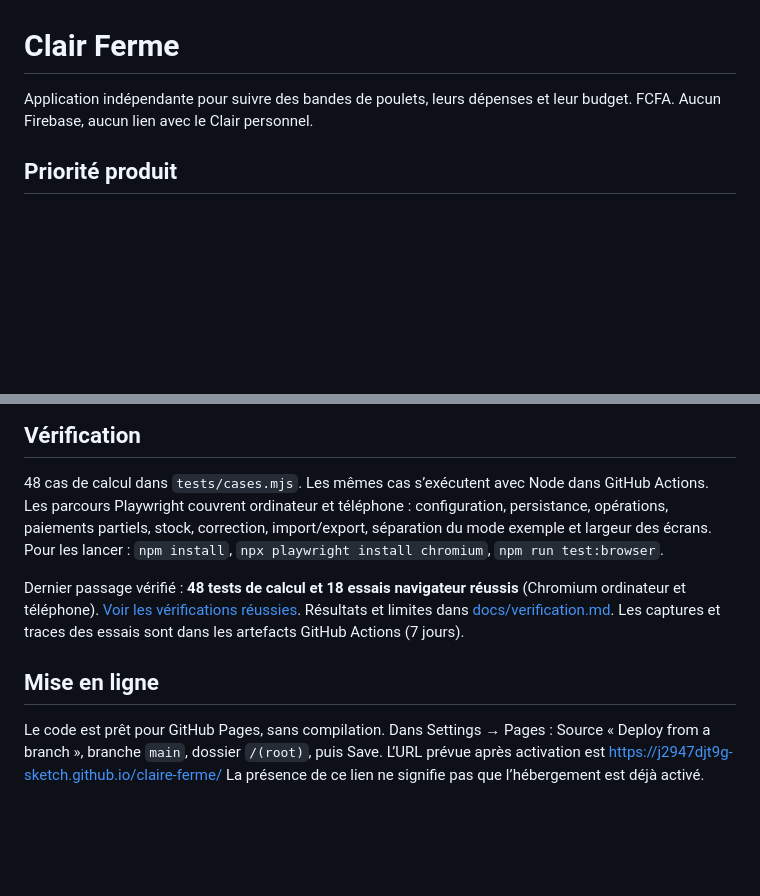
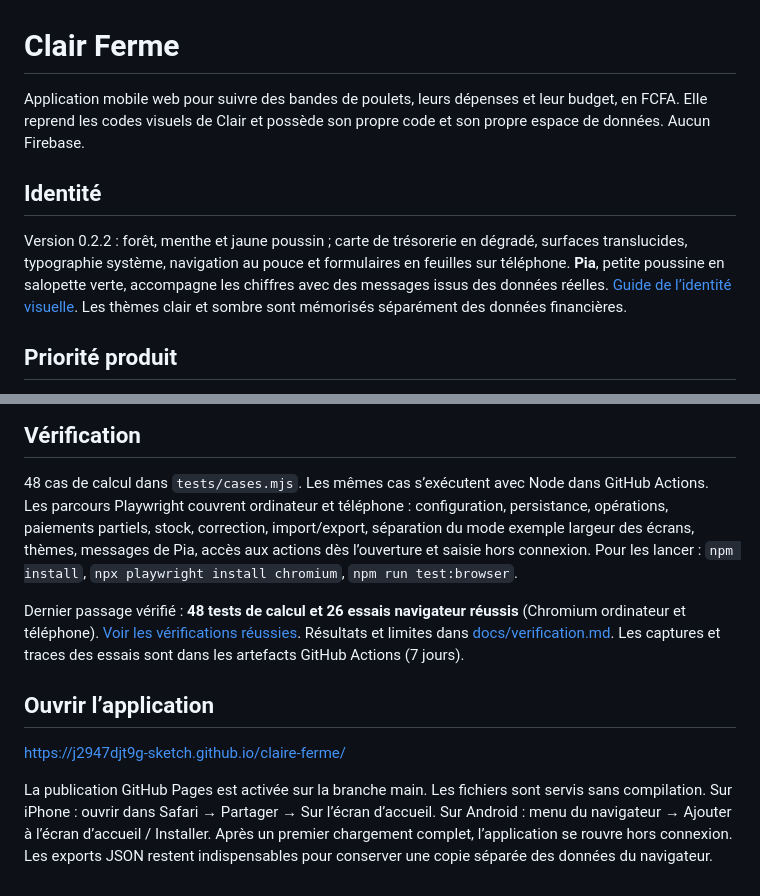
Before and after one commit to j2947djt9g-sketch/claire-ferme, a Markdown page: README.md, 2 parts joined by grey strips. Rendered like a GitHub page; blank space fills up the shorter version.

Commit message:
docs: documenter l’identité de Pia et les 26 parcours validés [skip ci]

```diff
--- a/README.md
+++ b/README.md
@@ -1,6 +1,11 @@
 # Clair Ferme
 
-Application indépendante pour suivre des bandes de poulets, leurs dépenses et leur budget. FCFA. Aucun Firebase, aucun lien avec le Clair personnel.
+Application mobile web pour suivre des bandes de poulets, leurs dépenses et leur budget, en FCFA. Elle reprend les codes visuels de Clair et possède son propre code et son propre espace de données. Aucun Firebase.
+
+## Identité
+Version 0.2.2 : forêt, menthe et jaune poussin ; carte de trésorerie en dégradé, surfaces translucides, typographie système, navigation au pouce et formulaires en feuilles sur téléphone. **Pia**, petite poussine en salopette verte, accompagne les chiffres avec des messages issus des données réelles.
+[Guide de l’identité visuelle](docs/identite-visuelle.md).
+Les thèmes clair et sombre sont mémorisés séparément des données financières.
 
 ## Priorité produit
 Configurer la durée et les hypothèses du cycle, enregistrer le réel, comprendre trésorerie et résultat, puis préparer la bande suivante. Les références Excel fournies sont indicatives ; elles ne deviennent pas les données de la ferme. Les montants de démonstration sont fictifs et explicitement signalés.
@@ -35,16 +40,17 @@ Le mode exemple utilise un stockage séparé. Il n’écrase pas les données pe
 
 ## Vérification
 48 cas de calcul dans `tests/cases.mjs`. Les mêmes cas s’exécutent avec Node dans GitHub Actions.
-Les parcours Playwright couvrent ordinateur et téléphone : configuration, persistance, opérations, paiements partiels, stock, correction, import/export, séparation du mode exemple et largeur des écrans.
+Les parcours Playwright couvrent ordinateur et téléphone : configuration, persistance, opérations, paiements partiels, stock, correction, import/export, séparation du mode exemple largeur des écrans, thèmes, messages de Pia, accès aux actions dès l’ouverture et saisie hors connexion.
 Pour les lancer : `npm install`, `npx playwright install chromium`, `npm run test:browser`.
 
-Dernier passage vérifié : **48 tests de calcul et 18 essais navigateur réussis** (Chromium ordinateur et téléphone).
-[Voir les vérifications réussies](https://github.com/j2947djt9g-sketch/claire-ferme/actions/runs/39481059883).
+Dernier passage vérifié : **48 tests de calcul et 26 essais navigateur réussis** (Chromium ordinateur et téléphone).
+[Voir les vérifications réussies](https://github.com/j2947djt9g-sketch/claire-ferme/actions/runs/39484207012).
 Résultats et limites dans [docs/verification.md](docs/verification.md).
 Les captures et traces des essais sont dans les artefacts GitHub Actions (7 jours).
 
-## Mise en ligne
-Le code est prêt pour GitHub Pages, sans compilation. Dans Settings → Pages :
-Source « Deploy from a branch », branche `main`, dossier `/(root)`, puis Save.
-L’URL prévue après activation est https://j2947djt9g-sketch.github.io/claire-ferme/
-La présence de ce lien ne signifie pas que l’hébergement est déjà activé.
+## Ouvrir l’application
+https://j2947djt9g-sketch.github.io/claire-ferme/
+
+La publication GitHub Pages est activée sur la branche main. Les fichiers sont servis sans compilation.
+Sur iPhone : ouvrir dans Safari → Partager → Sur l’écran d’accueil. Sur Android : menu du navigateur → Ajouter à l’écran d’accueil / Installer.
+Après un premier chargement complet, l’application se rouvre hors connexion. Les exports JSON restent indispensables pour conserver une copie séparée des données du navigateur.
```
Also changed, not shown: docs/verification.md (+38 -29 lines).
